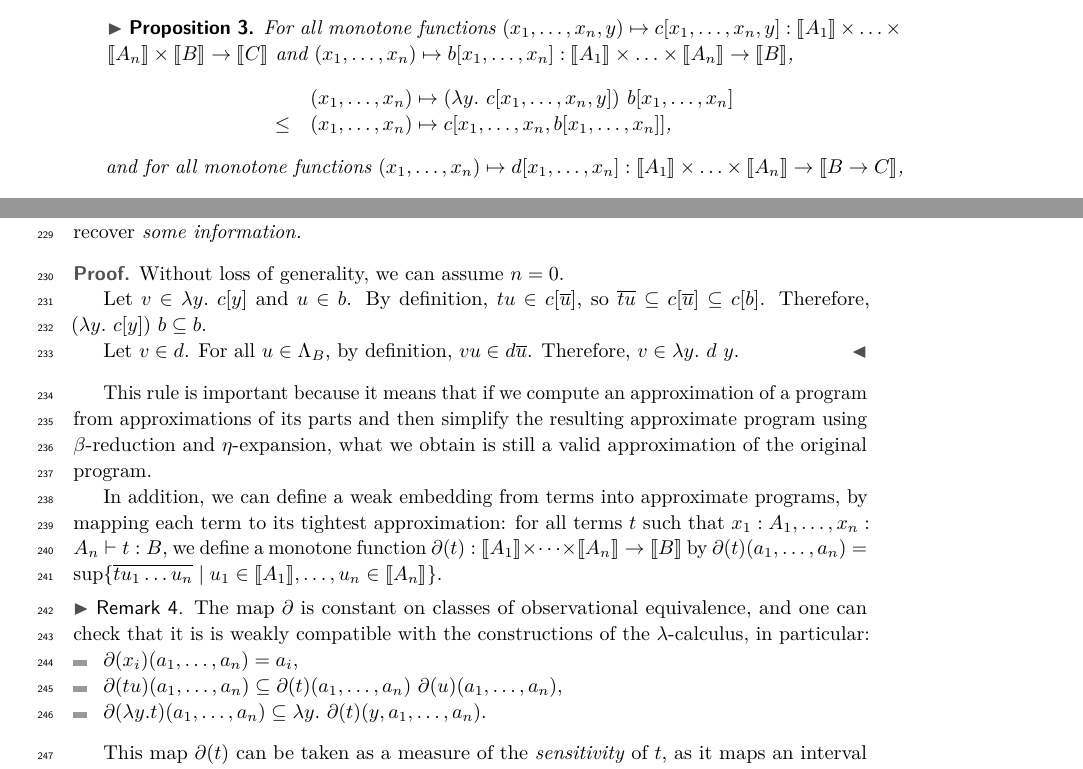
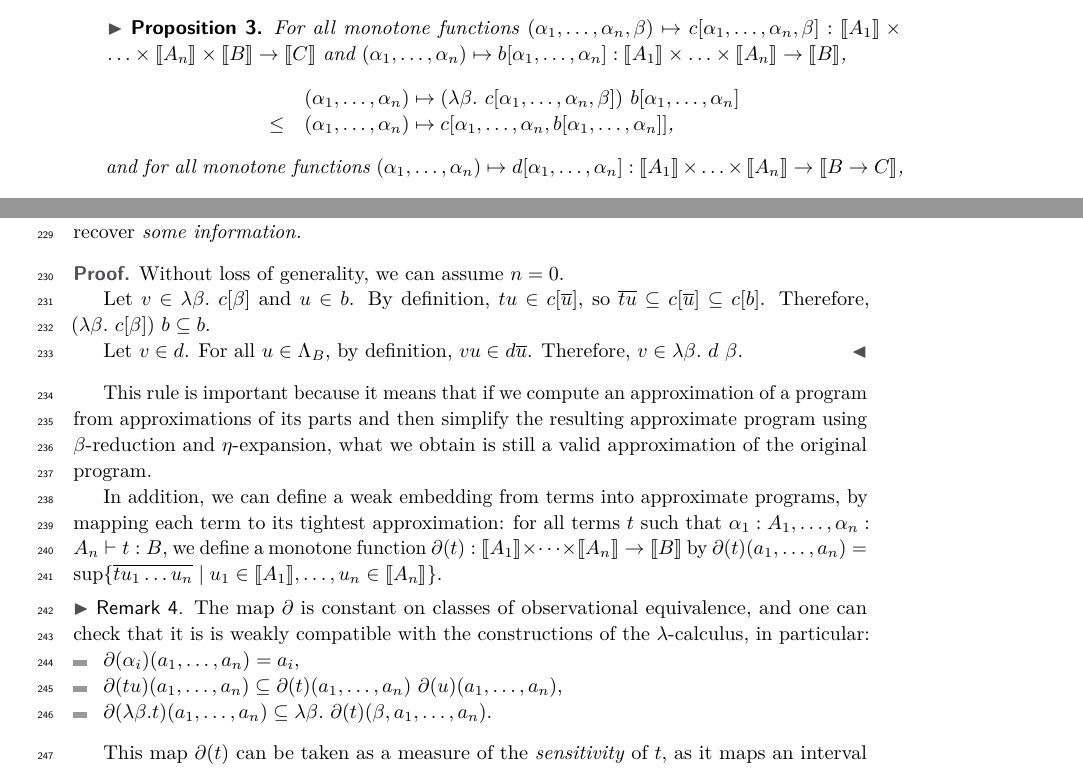
Before and after one commit to guillaume-geoffroy/pg-csl21, a LaTeX paper (CSL 2021.tex, which reads variation.tex): two parts of pages 6 and 7 of 18, joined at a grey line, cut at the place of the change. Compiled offline with pdfLaTeX.

Commit message:
Variable names in monotone functions

```diff
--- a/variation.tex
+++ b/variation.tex
@@ -66,29 +66,29 @@ Monotone functions from approximate values to approximate values represent \emph
 \end{itemize}
 and these two constructions are weakly compatible with $\beta$-reduction and $\eta$-expansion:
 
-\begin{proposition} \label{prop:intervals-weak-model-lambda} For all monotone functions $(x_1, \ldots, x_n, y) \mapsto c[x_1, \ldots, x_n, y] : \intervals{A_1} \times \ldots \times \intervals {A_n} \times  \intervals {B} \to \intervals {C}$ and $(x_1, \ldots, x_n) \mapsto b[x_1, \ldots, x_n] : \intervals{A_1} \times \ldots \times \intervals {A_n} \to \intervals {B}$, $$\begin{array}{ll} & (x_1, \ldots, x_n) \mapsto (\lambda y.~  c[x_1, \ldots, x_n, y])~ b[x_1, \ldots, x_n] \\ \leq & (x_1, \ldots, x_n) \mapsto c[x_1, \ldots, x_n, b[x_1, \ldots, x_n]]\text{,}\end{array}$$
-and for all monotone functions $(x_1, \ldots, x_n) \mapsto d[x_1, \ldots, x_n] : \intervals{A_1} \times \ldots \times \intervals {A_n} \to  \intervals {B \to C}$,
-$$\begin{array}{ll} & (x_1, \ldots, x_n) \mapsto \lambda y.~  d[x_1, \ldots, x_n]~ y \\ \geq & (x_1, \ldots, x_n) \mapsto d[x_1, \ldots, x_n]\text{,}\end{array}$$
+\begin{proposition} \label{prop:intervals-weak-model-lambda} For all monotone functions $(\alpha_1, \ldots, \alpha_n, \beta) \mapsto c[\alpha_1, \ldots, \alpha_n, \beta] : \intervals{A_1} \times \ldots \times \intervals {A_n} \times  \intervals {B} \to \intervals {C}$ and $(\alpha_1, \ldots, \alpha_n) \mapsto b[\alpha_1, \ldots, \alpha_n] : \intervals{A_1} \times \ldots \times \intervals {A_n} \to \intervals {B}$, $$\begin{array}{ll} & (\alpha_1, \ldots, \alpha_n) \mapsto (\lambda \beta.~  c[\alpha_1, \ldots, \alpha_n, \beta])~ b[\alpha_1, \ldots, \alpha_n] \\ \leq & (\alpha_1, \ldots, \alpha_n) \mapsto c[\alpha_1, \ldots, \alpha_n, b[\alpha_1, \ldots, \alpha_n]]\text{,}\end{array}$$
+and for all monotone functions $(\alpha_1, \ldots, \alpha_n) \mapsto d[\alpha_1, \ldots, \alpha_n] : \intervals{A_1} \times \ldots \times \intervals {A_n} \to  \intervals {B \to C}$,
+$$\begin{array}{ll} & (\alpha_1, \ldots, \alpha_n) \mapsto \lambda \beta.~  d[\alpha_1, \ldots, \alpha_n]~ \beta \\ \geq & (\alpha_1, \ldots, \alpha_n) \mapsto d[\alpha_1, \ldots, \alpha_n]\text{,}\end{array}$$
 where functions are ordered by pointwise inclusion.  In other words, on approximate programs, $\beta$-reduction and $\eta$-expansion \emph{discard} information, and conversely $\beta$-expansion and $\eta$-reduction \emph{recover} some information.
 \end{proposition}
 
 \begin{proof} Without loss of generality, we can assume $n=0$.
 
-Let $v \in \lambda y.~ c[y]$ and $u \in b$. By definition, $tu \in c[\tointerval{u}]$, so $\tointerval{tu} \subseteq c[\tointerval{u}] \subseteq c[b]$. Therefore, $(\lambda y.~ c[y])~ b \subseteq b$.
+Let $v \in \lambda \beta.~ c[\beta]$ and $u \in b$. By definition, $tu \in c[\tointerval{u}]$, so $\tointerval{tu} \subseteq c[\tointerval{u}] \subseteq c[b]$. Therefore, $(\lambda \beta.~ c[\beta])~ b \subseteq b$.
 
-Let $v \in d$. For all $u \in \Lambda_B$, by definition, $vu \in d\tointerval{u}$. Therefore, $v \in \lambda y.~ d~ y$.
+Let $v \in d$. For all $u \in \Lambda_B$, by definition, $vu \in d\tointerval{u}$. Therefore, $v \in \lambda \beta.~ d~ \beta$.
 \end{proof}
 
 This rule is important because it means that if we compute an approximation of a program from approximations of its parts and then simplify the resulting approximate program using $\beta$-reduction and $\eta$-expansion, what we obtain is still a valid approximation of the original program.
 
-In addition, we can define a weak embedding from terms into approximate programs, by mapping each term to its tightest approximation: for all terms $t$ such that $x_{1}:A_{1},\dots,x_{n}:A_{n}\vdash t:B$, we define a monotone function $\partial(t):\intervals{A_{1}}\times \dots \times \intervals{A_{n}} \to \intervals{B}$ by $\partial(t)(a_1, \ldots, a_n) = \sup \{ \tointerval{t u_1 \ldots u_n} \mid u_1 \in \intervals{A_1}, \ldots, u_n \in \intervals{A_n} \}$.
+In addition, we can define a weak embedding from terms into approximate programs, by mapping each term to its tightest approximation: for all terms $t$ such that $\alpha_{1}:A_{1},\dots,\alpha_{n}:A_{n}\vdash t:B$, we define a monotone function $\partial(t):\intervals{A_{1}}\times \dots \times \intervals{A_{n}} \to \intervals{B}$ by $\partial(t)(a_1, \ldots, a_n) = \sup \{ \tointerval{t u_1 \ldots u_n} \mid u_1 \in \intervals{A_1}, \ldots, u_n \in \intervals{A_n} \}$.
 
 \begin{remark} \label{remark:push-exp-stlc}
 The map $\partial$ is constant on classes of observational equivalence, and one can check that it is is weakly compatible with the constructions of the $\lambda$-calculus, in particular:
 \begin{itemize}
-\item $\partial (x_{i})(a_{1},\dots, a_{n})=a_{i}$,
+\item $\partial (\alpha_{i})(a_{1},\dots, a_{n})=a_{i}$,
 \item $\partial (tu)(a_{1},\dots, a_{n}) \subseteq \partial (t)(a_{1},\dots, a_{n}) ~ \partial (u)(a_{1},\dots, a_{n})$,
-\item $\partial (\lambda y. t)(a_{1},\dots, a_{n}) \subseteq \lambda y.~ \partial (t)(y, a_{1},\dots, a_{n})$.
+\item $\partial (\lambda \beta. t)(a_{1},\dots, a_{n}) \subseteq \lambda \beta.~ \partial (t)(\beta, a_{1},\dots, a_{n})$.
 \end{itemize}
 \end{remark}
 
```
Also changed, not shown: variation.tex (4 more changed lines).
